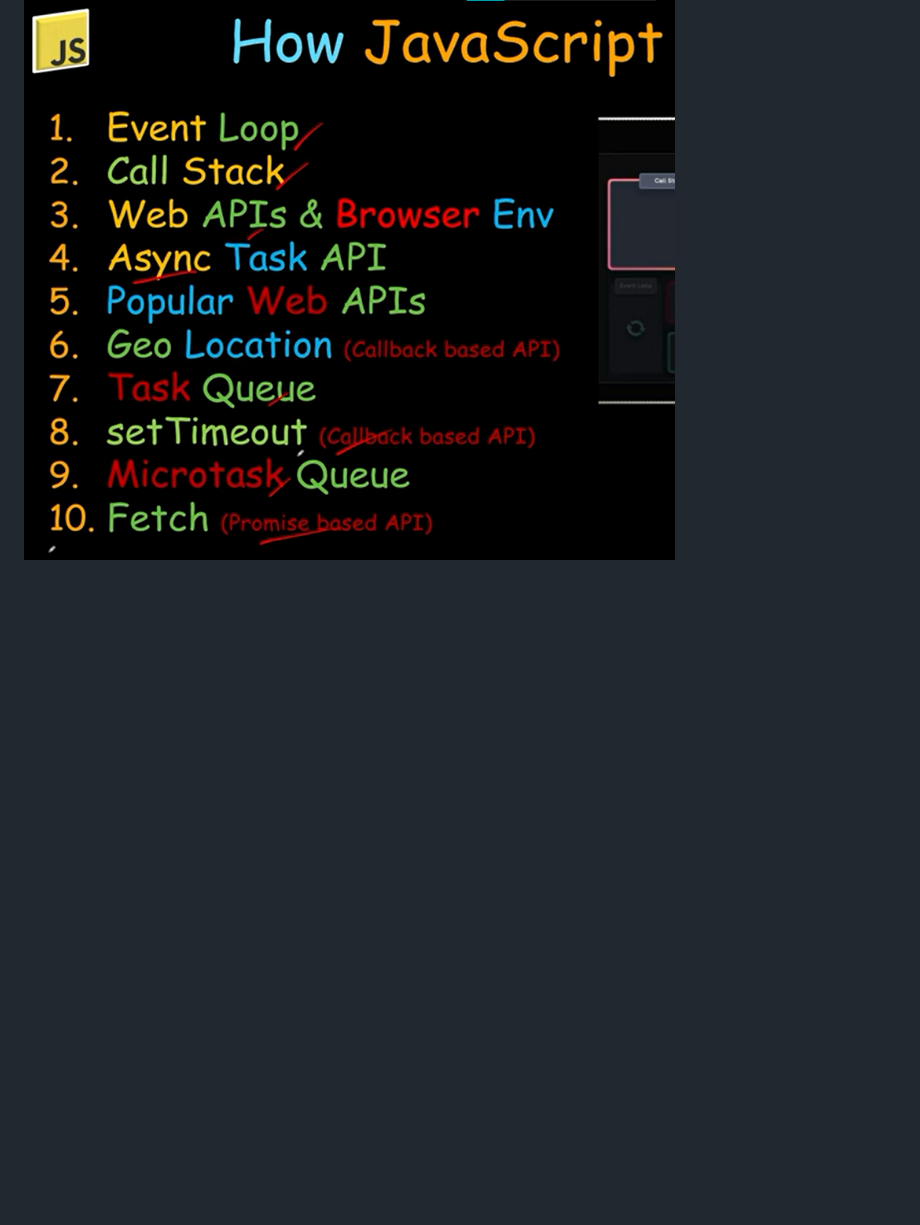
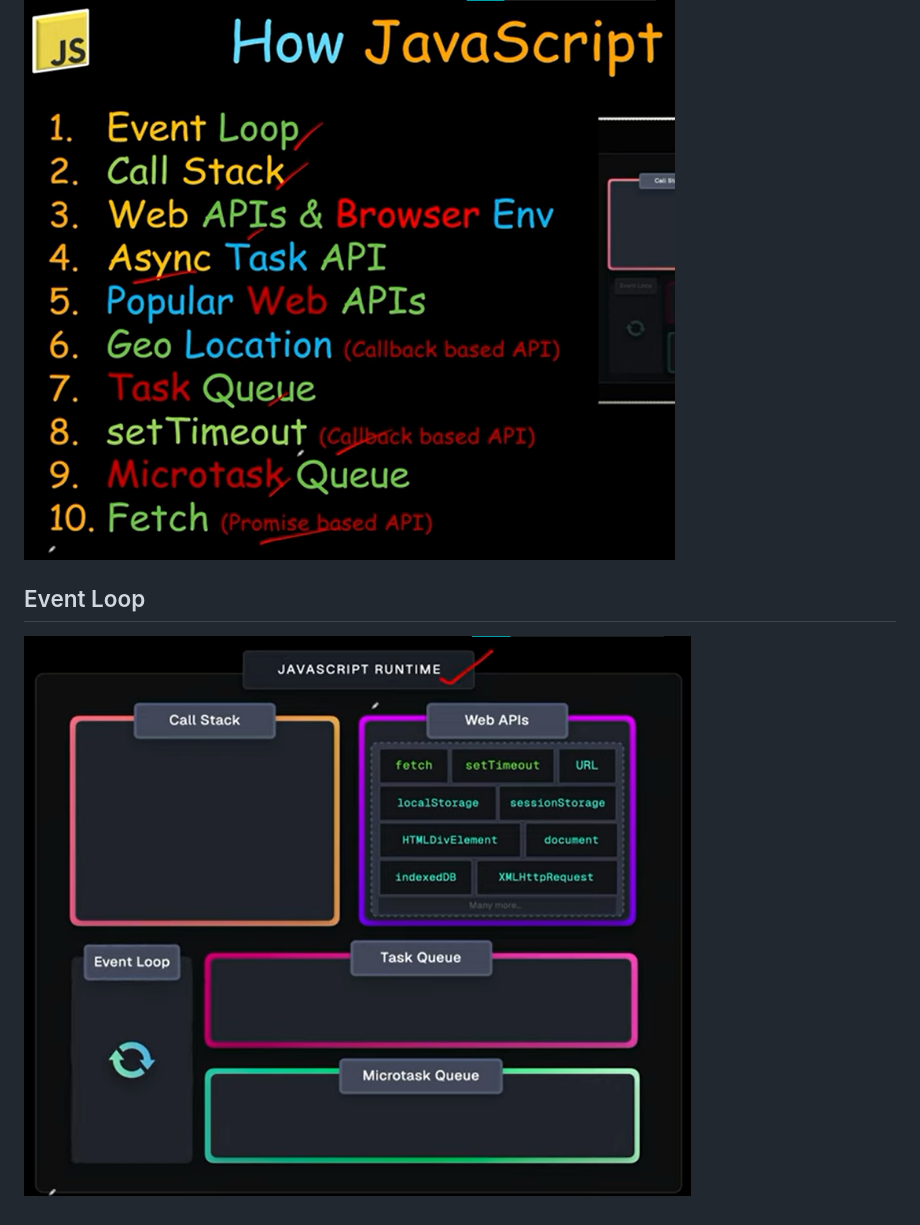
Before and after one commit to Shivendradada123/javascript-fundamental, a Markdown page: Note.md, the part around the change. Drawn GitHub-style; pictures changed too: image-1.png (added); blank space fills up the shorter version.

```diff
--- a/Note.md
+++ b/Note.md
@@ -50,3 +50,9 @@ if(Login){
 #  How Work JavaScript
 
 ![alt text](image.png)
+
+
+
+## Event Loop
+
+![alt text](image-1.png)
```
Also changed, not shown: 1 other file.
